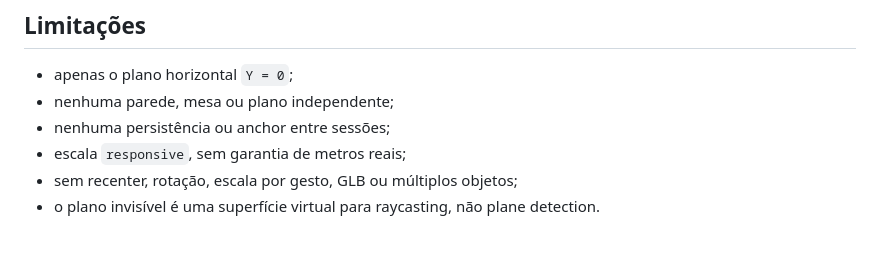
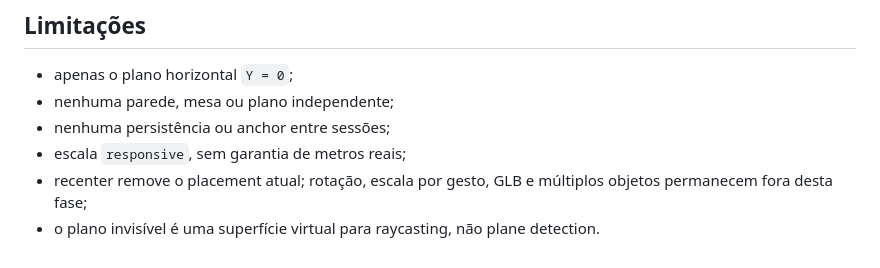
Before and after one commit to lanjosdev/webar-app, a Markdown page: docs/8thwall-ground-placement.md, the part around the change. Drawn GitHub-style.

```diff
--- a/docs/8thwall-ground-placement.md
+++ b/docs/8thwall-ground-placement.md
@@ -124,5 +124,5 @@ ser adicionados à matriz estruturada de validação.
 - nenhuma parede, mesa ou plano independente;
 - nenhuma persistência ou anchor entre sessões;
 - escala `responsive`, sem garantia de metros reais;
-- sem recenter, rotação, escala por gesto, GLB ou múltiplos objetos;
+- recenter remove o placement atual; rotação, escala por gesto, GLB e múltiplos objetos permanecem fora desta fase;
 - o plano invisível é uma superfície virtual para raycasting, não plane detection.
```
Also changed, not shown: README.md (+24 -1 lines), docs/8thwall-tracking-recovery.md (added, +103 -0 lines).
